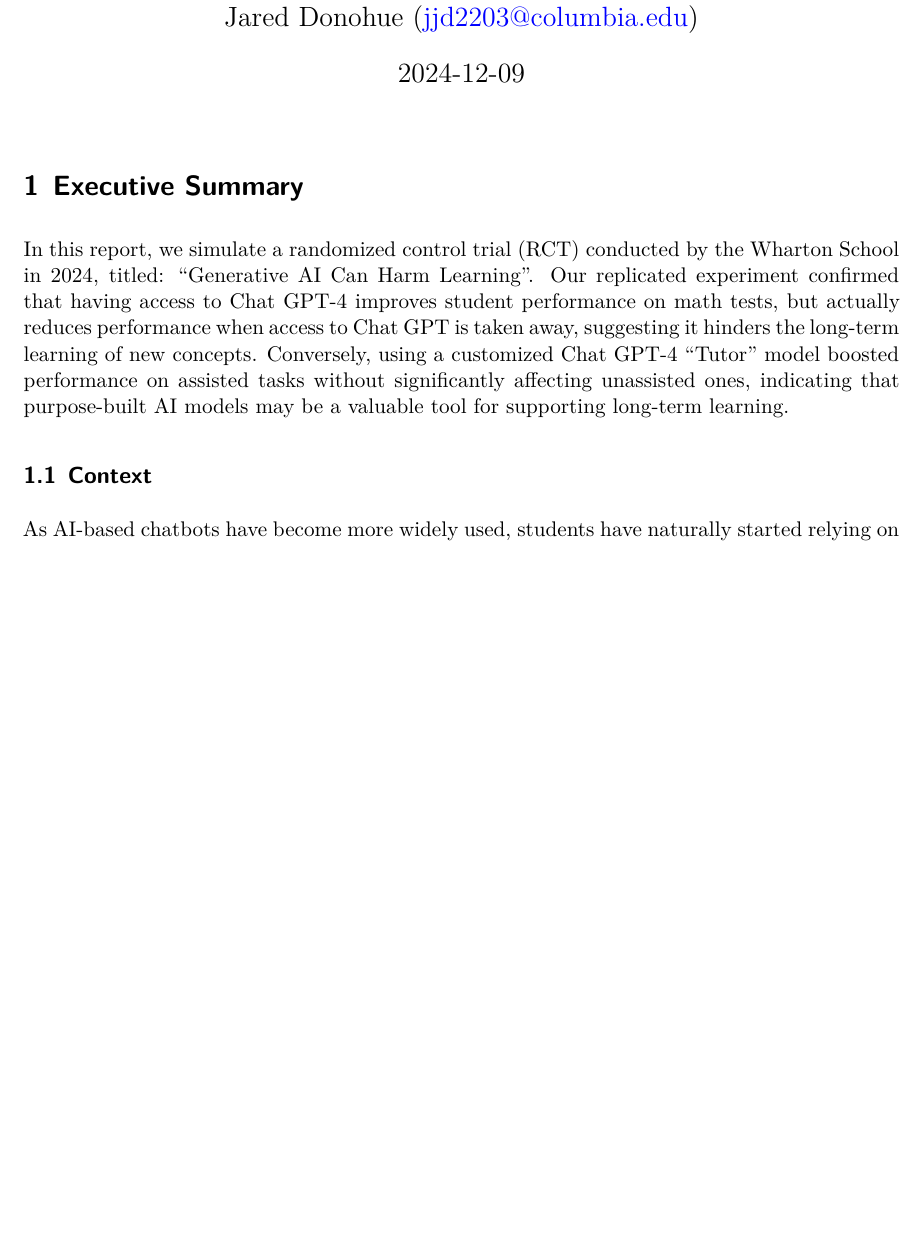
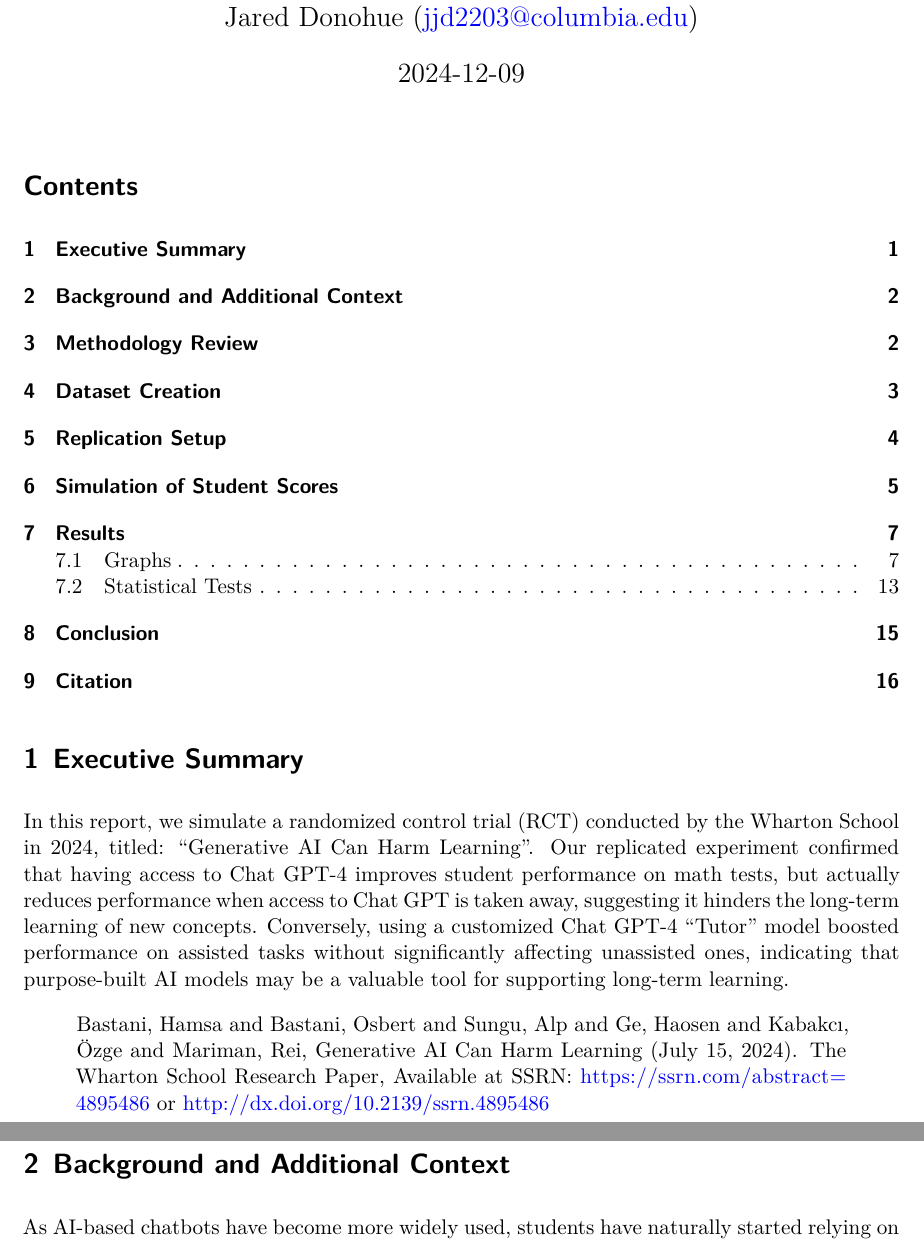
Before and after one commit to jdonohue44/Simulated-RCT-Generative-AI-Can-Harm-Learning, a Quarto document (index.qmd): part of page 1 of 16 before the commit and two parts of pages 1 and 2 of 16 after it, the two joined at a grey line, cut so that both start at the same text, the shorter picture padded with empty space. Rendered offline with R 4.5, knitr and Pandoc in place of Quarto, then LaTeX, with nearby package versions; both versions are drawn in the output format of the newer one.

Commit message:
final report updates pt. 2

```diff
--- a/index.qmd
+++ b/index.qmd
@@ -1,33 +1,35 @@
 ---
+# title: "Generative AI Can Harm Learning: A Simulated Randomized Control Trial"
+# author:
+#  - Audrey Christensen (ac5470@columbia.edu)
+#  - Jared Donohue (jjd2203@columbia.edu)
+# date: 2024-12-09
+# format:
+#   html:
+#     toc: true
+#     toc-title: Contents
+#     toc-location: left
+#     code-fold: true
+# number-sections: true
+
 title: "Generative AI Can Harm Learning: A Simulated Randomized Control Trial"
 author:
  - Audrey Christensen (ac5470@columbia.edu)
  - Jared Donohue (jjd2203@columbia.edu)
 date: 2024-12-09
 format:
-  html:
+  pdf:
     toc: true
-    toc-title: Contents
-    toc-location: left
-    code-fold: true
-number-sections: true
-
-# title: "Generative AI Can Harm Learning: A Simulated Randomized Control Trial"
-# author:
-#  - Audrey Christensen (ac5470@columbia.edu)
-#  - Jared Donohue (jjd2203@columbia.edu)
-# date: 2024-12-09
-# format:
-#   pdf:
-#     toc: true
-#     number-sections: true
-#     colorlinks: true
+    number-sections: true
+    colorlinks: true
 ---
 
 # Executive Summary
 In this report, we simulate a randomized control trial (RCT) conducted by the Wharton School in 2024, titled: "Generative AI Can Harm Learning". Our replicated experiment confirmed that having access to Chat GPT-4 improves student performance on math tests, but actually reduces performance when access to Chat GPT is taken away, suggesting it hinders the long-term learning of new concepts. Conversely, using a customized Chat GPT-4 "Tutor" model boosted performance on assisted tasks without significantly affecting unassisted ones, indicating that purpose-built AI models may be a valuable tool for supporting long-term learning.
 
-## Context
+>Bastani, Hamsa and Bastani, Osbert and Sungu, Alp and Ge, Haosen and Kabakcı, Özge and Mariman, Rei, Generative AI Can Harm Learning (July 15, 2024). The Wharton School Research Paper, Available at SSRN: https://ssrn.com/abstract=4895486 or http://dx.doi.org/10.2139/ssrn.4895486
+
+# Background and Additional Context
 As AI-based chatbots have become more widely used, students have naturally started relying on them for homework, studying, and essay writing. However, these chatbots have not been around very long, so the effects on student learning is not well understood. Many discussions around the use of AI focus on increasing worker productivity and how to keep students from cheating with AI, rather than analyzing the impact that AI use has on students’ long-term learning of new concepts. While AI tools like GPT-4 have shown significant potential to enhance productivity and provide knowledge, they also pose risks, such as inhibiting learning through overreliance or reducing the development of foundational skills. Understanding this tradeoff is essential for ensuring that AI technologies are used responsibly and effectively, particularly in contexts like education where long-term skill development is crucial. There has been an increase in students using AI, and current lesson plans were not designed with that in mind. It would be difficult, at this point, to fully eliminate the use of AI by students. For that reason, it is important to understand the effect that it has on learning.
 
 This research paper examines the problem of understanding the impact of AI integration in education by quantifying its effects on student performance. One challenge to this type of experiment is finding a way to implement a randomized controlled trial in the real world; this paper addresses that challenge by finding a highschool that randomly assigns its students to classrooms, creating a natural RCT experiment design. The experiment utilizes two custom-designed chatbots: "GPT Base," modeled after GPT-4, and "GPT Tutor," optimized for active learning. We evaluate student performance with and without access to these chatbots. The original study's hypothesis posited that GPT Base may negatively affect students in two ways: by introducing errors that mislead students in subsequent unassisted problems, or by serving as a "crutch" that hinders full engagement with the material. In contrast, GPT Tutor was designed to mitigate these issues, as its prompt includes the solution, reducing the likelihood of errors, and it guides students step-by-step rather than providing direct answers. This approach aims to promote active learning and prevent over-reliance on AI assistance.
```
Also changed, not shown: index.html, index.pdf, index.qmd (7 more changed lines).
